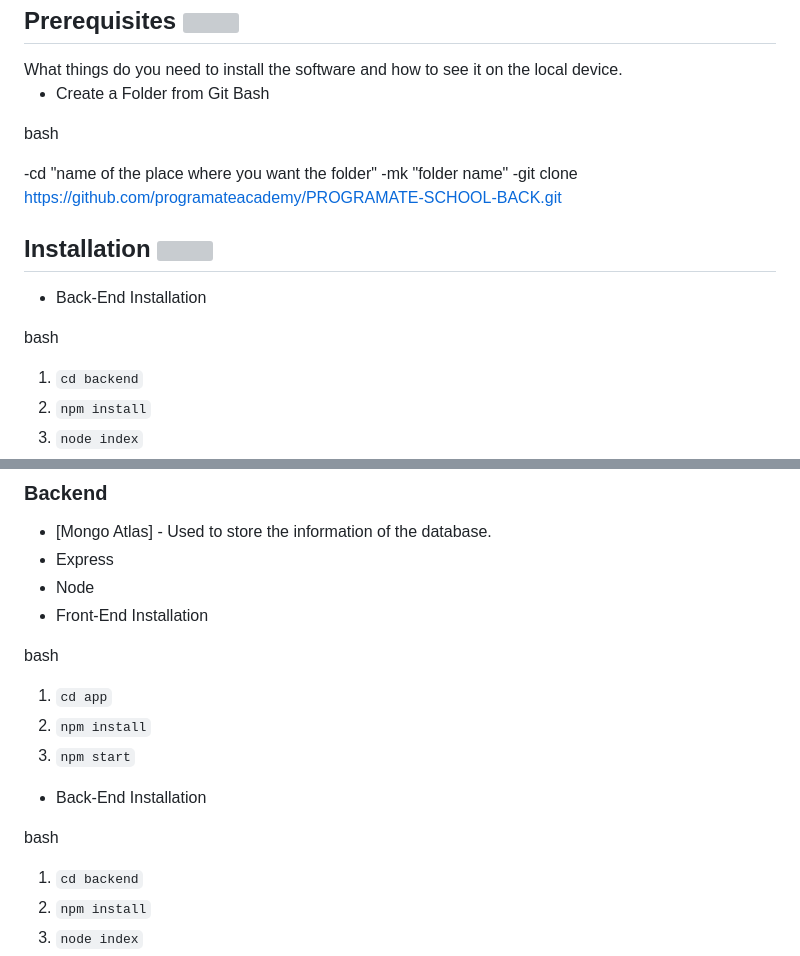
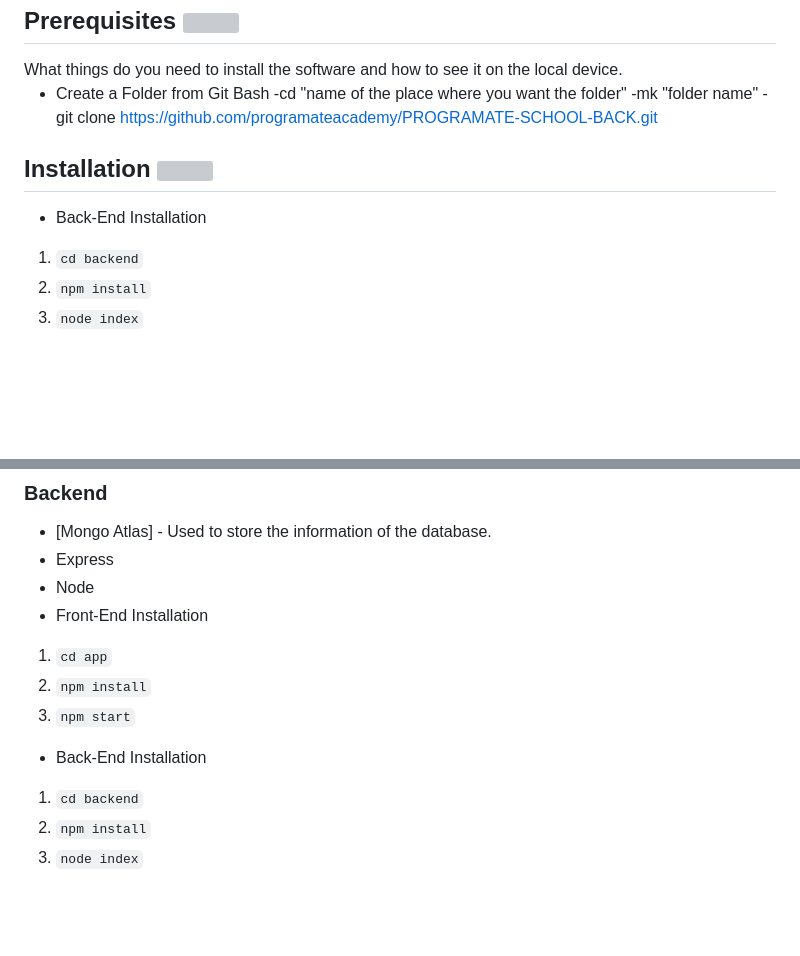
Before and after one commit to PROGRAMATESCHOOL/PROGRAMATE-SCHOOL-BACK, a Markdown page: README.md, 2 parts joined by grey strips. Drawn GitHub-style; blank space fills up the shorter version; grey boxes are pictures that could not be loaded.

```diff
--- a/README.md
+++ b/README.md
@@ -19,9 +19,6 @@ See Deployment to learn how to deploy the project.
 What things do you need to install the software and how to see it on the local device.
 
 - Create a Folder from Git Bash
-
-bash
-
   -cd "name of the place where you want the folder"
    -mk "folder name"
    -git clone https://github.com/programateacademy/PROGRAMATE-SCHOOL-BACK.git
@@ -31,7 +28,6 @@ bash
 
 - Back-End Installation
 
-bash
 1. `cd backend`
 2. `npm install`
 3. `node index`
@@ -61,7 +57,6 @@ The tools that were used to create this project are:
 - Node
 - Front-End Installation
 
-bash
 1. `cd app`
 2. `npm install`
 3. `npm start`
@@ -69,7 +64,6 @@ bash
 
 - Back-End Installation
 
-bash
 1. `cd backend`
 2. `npm install`
 3. `node index`
```
